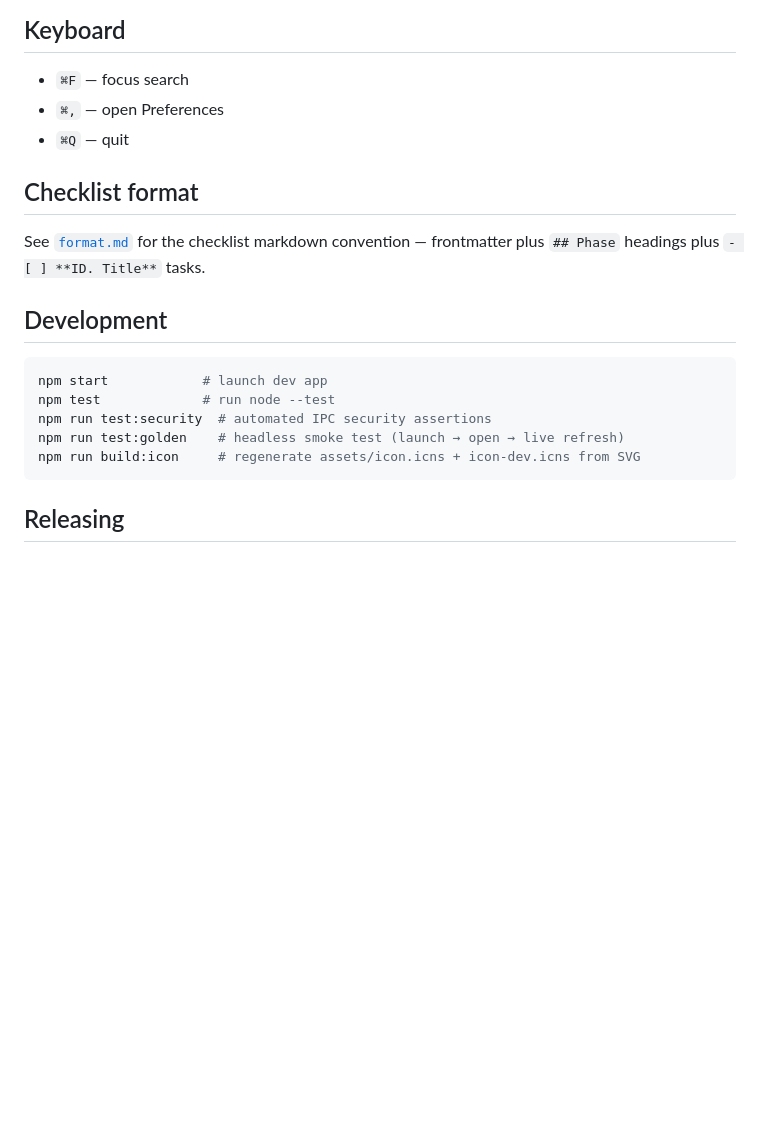
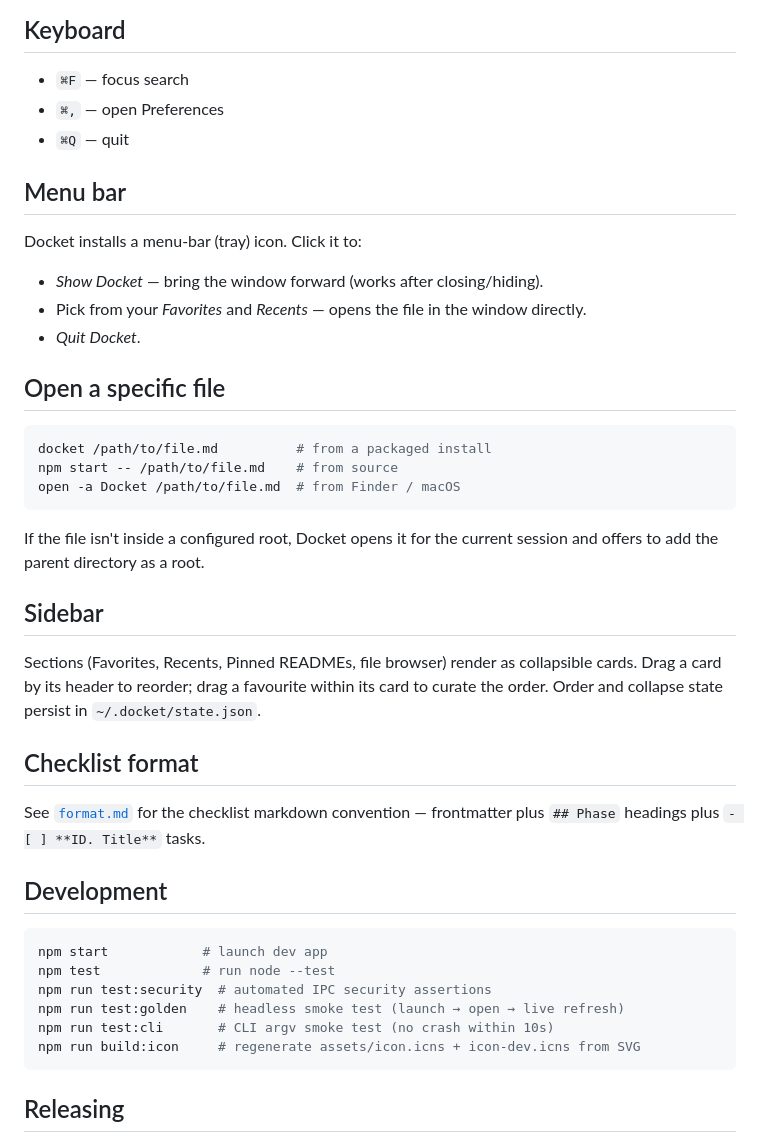
Before and after one commit to mattwallington/docket, a Markdown page: README.md, the part around the change. Drawn GitHub-style; blank space fills up the shorter version.

Commit message:
docs: tray icon, CLI usage, reorderable sidebar

````diff
--- a/README.md
+++ b/README.md
@@ -37,6 +37,28 @@ All config lives in `~/.docket/`:
 - `⌘,` — open Preferences
 - `⌘Q` — quit
 
+## Menu bar
+
+Docket installs a menu-bar (tray) icon. Click it to:
+
+- *Show Docket* — bring the window forward (works after closing/hiding).
+- Pick from your *Favorites* and *Recents* — opens the file in the window directly.
+- *Quit Docket*.
+
+## Open a specific file
+
+```sh
+docket /path/to/file.md          # from a packaged install
+npm start -- /path/to/file.md    # from source
+open -a Docket /path/to/file.md  # from Finder / macOS
+```
+
+If the file isn't inside a configured root, Docket opens it for the current session and offers to add the parent directory as a root.
+
+## Sidebar
+
+Sections (Favorites, Recents, Pinned READMEs, file browser) render as collapsible cards. Drag a card by its header to reorder; drag a favourite within its card to curate the order. Order and collapse state persist in `~/.docket/state.json`.
+
 ## Checklist format
 
 See [`format.md`](format.md) for the checklist markdown convention — frontmatter plus `## Phase` headings plus `- [ ] **ID. Title**` tasks.
@@ -48,6 +70,7 @@ npm start            # launch dev app
 npm test             # run node --test
 npm run test:security  # automated IPC security assertions
 npm run test:golden    # headless smoke test (launch → open → live refresh)
+npm run test:cli       # CLI argv smoke test (no crash within 10s)
 npm run build:icon     # regenerate assets/icon.icns + icon-dev.icns from SVG
 ```
 
````
